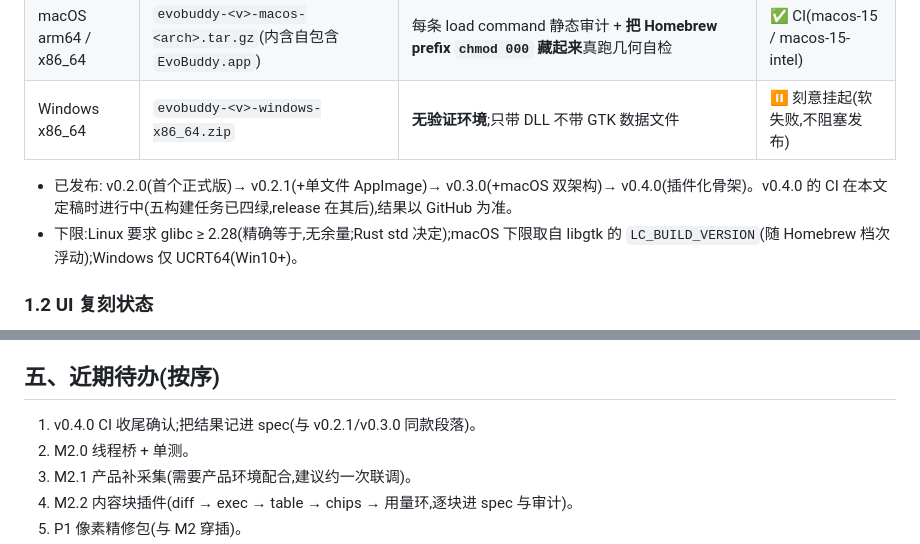
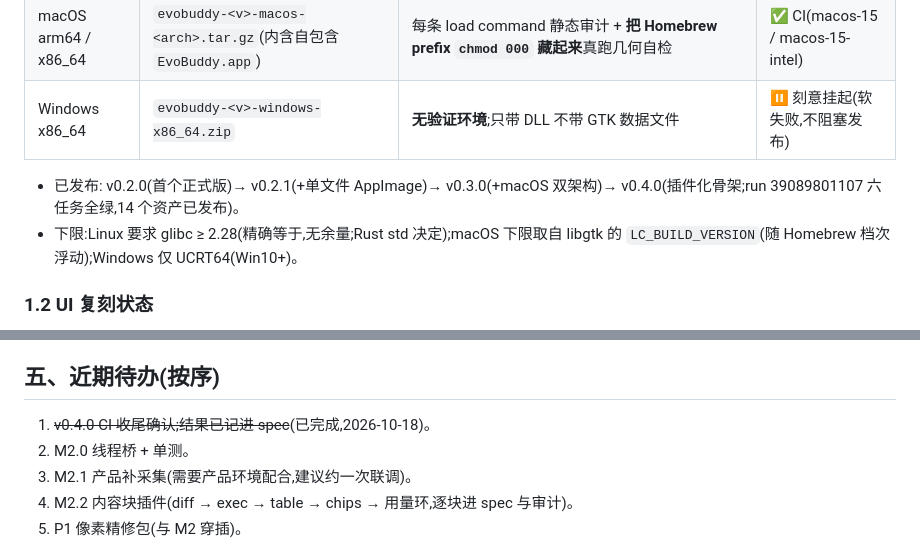
Before and after one commit to c2j/EveryBuddy, a Markdown page: docs/status-and-roadmap.md, 2 parts joined by grey strips. GitHub-like rendering.

```diff
--- a/docs/status-and-roadmap.md
+++ b/docs/status-and-roadmap.md
@@ -13,7 +13,7 @@
 | macOS arm64 / x86_64 | `evobuddy-<v>-macos-<arch>.tar.gz`(内含自包含 `EvoBuddy.app`) | 每条 load command 静态审计 + **把 Homebrew prefix `chmod 000` 藏起来**真跑几何自检 | ✅ CI(macos-15 / macos-15-intel) |
 | Windows x86_64 | `evobuddy-<v>-windows-x86_64.zip` | **无验证环境**;只带 DLL 不带 GTK 数据文件 | ⏸ 刻意挂起(软失败,不阻塞发布) |
 
-- 已发布: v0.2.0(首个正式版)→ v0.2.1(+单文件 AppImage)→ v0.3.0(+macOS 双架构)→ v0.4.0(插件化骨架)。v0.4.0 的 CI 在本文定稿时进行中(五构建任务已四绿,release 在其后),结果以 GitHub 为准。
+- 已发布: v0.2.0(首个正式版)→ v0.2.1(+单文件 AppImage)→ v0.3.0(+macOS 双架构)→ v0.4.0(插件化骨架;run 39089801107 六任务全绿,14 个资产已发布)。
 - 下限:Linux 要求 glibc ≥ 2.28(精确等于,无余量;Rust std 决定);macOS 下限取自 libgtk 的 `LC_BUILD_VERSION`(随 Homebrew 档次浮动);Windows 仅 UCRT64(Win10+)。
 
 ### 1.2 UI 复刻状态
@@ -111,7 +111,7 @@ prototype/          dsh 兼容测量工作区(不进 UI 构建;kernel 引 ../ven
 
 ## 五、近期待办(按序)
 
-1. v0.4.0 CI 收尾确认;把结果记进 spec(与 v0.2.1/v0.3.0 同款段落)。
+1. ~~v0.4.0 CI 收尾确认;结果已记进 spec~~(已完成,2026-10-18)。
 2. M2.0 线程桥 + 单测。
 3. M2.1 产品补采集(需要产品环境配合,建议约一次联调)。
 4. M2.2 内容块插件(diff → exec → table → chips → 用量环,逐块进 spec 与审计)。
```
Also changed, not shown: docs/ui-spec/ui-spec.md (+2 -0 lines).
